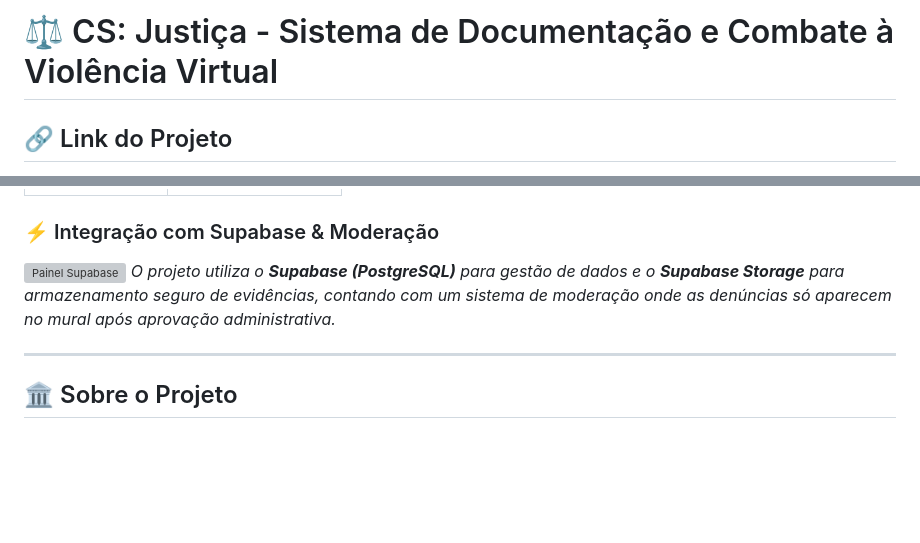
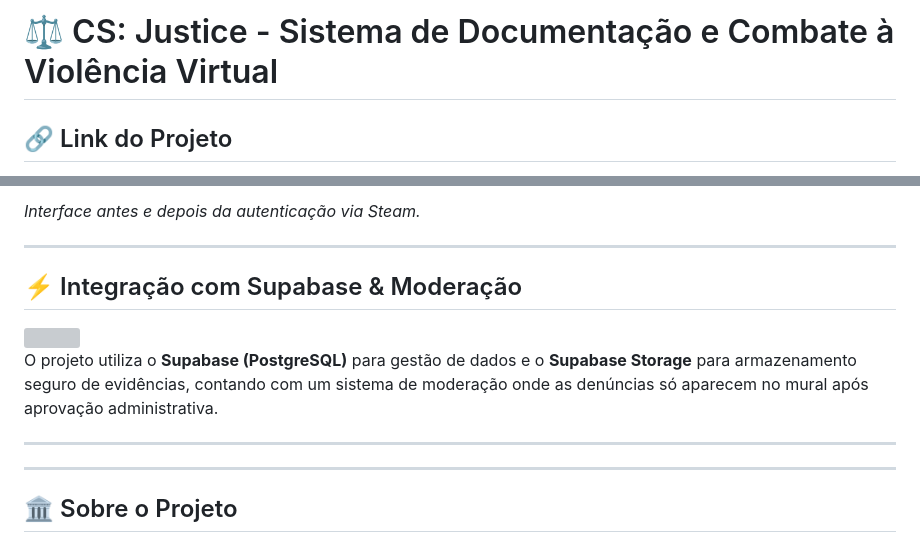
Before and after one commit to JacksonMSchroeder/cs-justice-board, a Markdown page: cs-justice-backend/README.md, 2 parts joined by grey strips. Rendered like a GitHub page; blank space fills up the shorter version; grey boxes are pictures that could not be loaded.

Commit message:
read totalmente quabrado com imagens

```diff
--- a/README.md
+++ b/cs-justice-backend/README.md
@@ -1,4 +1,4 @@
-# ⚖️ CS: Justiça - Sistema de Documentação e Combate à Violência Virtual
+# ⚖️ CS: Justice - Sistema de Documentação e Combate à Violência Virtual
 
 ## 🔗 Link do Projeto
 🚀 **Confira o projeto rodando aqui:** [https://cs-justice-board.onrender.com/](https://cs-justice-board.onrender.com/)
@@ -15,9 +13,15 @@
 
+*Interface antes e depois da autenticação via Steam.*
 
+---
 
-### ⚡ Integração com Supabase & Moderação
-![Painel Supabase](./backend/static/assets/supacs.png)
-*O projeto utiliza o **Supabase (PostgreSQL)** para gestão de dados e o **Supabase Storage** para armazenamento seguro de evidências, contando com um sistema de moderação onde as denúncias só aparecem no mural após aprovação administrativa.*
+## ⚡ Integração com Supabase & Moderação
+
+<img src="static/assets/supacs.png" width="100%">
+
+O projeto utiliza o **Supabase (PostgreSQL)** para gestão de dados e o **Supabase Storage** para armazenamento seguro de evidências, contando com um sistema de moderação onde as denúncias só aparecem no mural após aprovação administrativa.
+
+---
 
 ---
 
```
Also changed, not shown: other parts of cs-justice-backend/README.md (+2 -4 lines).
